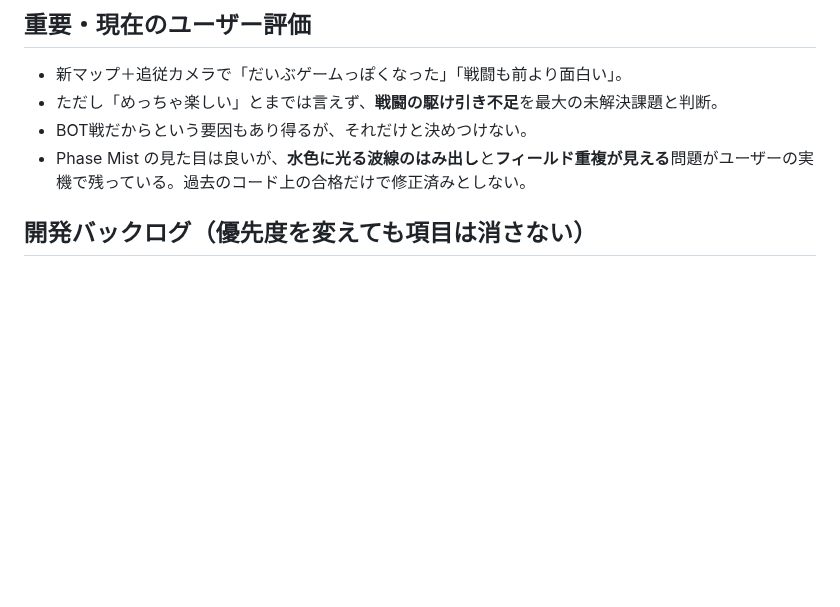
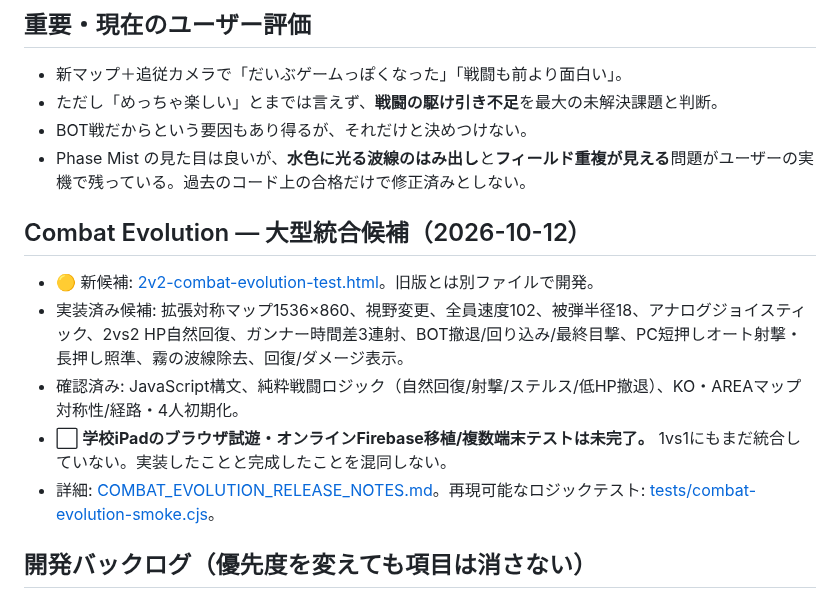
Before and after one commit to 8mahi8/brawl-bot-playtest, a Markdown page: BRAWL_ROADMAP.md, the part around the change. Drawn GitHub-style; blank space fills up the shorter version.

Commit message:
Track Combat Evolution integration progress and remaining online/iPad QA gates

```diff
--- a/BRAWL_ROADMAP.md
+++ b/BRAWL_ROADMAP.md
@@ -28,6 +28,13 @@
 - ただし「めっちゃ楽しい」とまでは言えず、**戦闘の駆け引き不足**を最大の未解決課題と判断。
 - BOT戦だからという要因もあり得るが、それだけと決めつけない。
 - Phase Mist の見た目は良いが、**水色に光る波線のはみ出し**と**フィールド重複が見える**問題がユーザーの実機で残っている。過去のコード上の合格だけで修正済みとしない。
+
+## Combat Evolution — 大型統合候補（2026-10-12）
+- 🟡 新候補: [2v2-combat-evolution-test.html](./2v2-combat-evolution-test.html)。旧版とは別ファイルで開発。
+- 実装済み候補: 拡張対称マップ1536×860、視野変更、全員速度102、被弾半径18、アナログジョイスティック、2vs2 HP自然回復、ガンナー時間差3連射、BOT撤退/回り込み/最終目撃、PC短押しオート射撃・長押し照準、霧の波線除去、回復/ダメージ表示。
+- 確認済み: JavaScript構文、純粋戦闘ロジック（自然回復/射撃/ステルス/低HP撤退）、KO・AREAマップ対称性/経路・4人初期化。
+- ⬜ **学校iPadのブラウザ試遊・オンラインFirebase移植/複数端末テストは未完了。** 1vs1にもまだ統合していない。実装したことと完成したことを混同しない。
+- 詳細: [COMBAT_EVOLUTION_RELEASE_NOTES.md](./COMBAT_EVOLUTION_RELEASE_NOTES.md)。再現可能なロジックテスト: [tests/combat-evolution-smoke.cjs](./tests/combat-evolution-smoke.cjs)。
 
 ## 開発バックログ（優先度を変えても項目は消さない）
 
```
